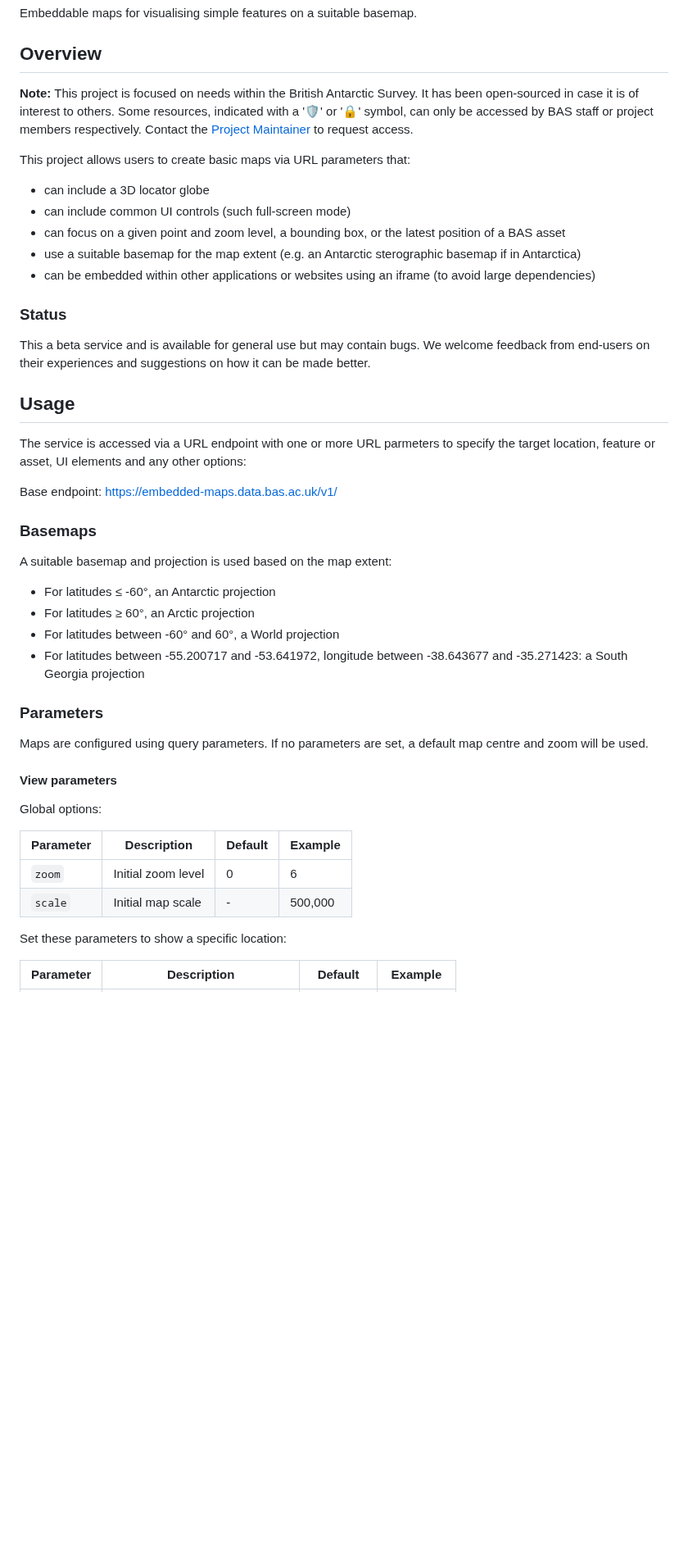
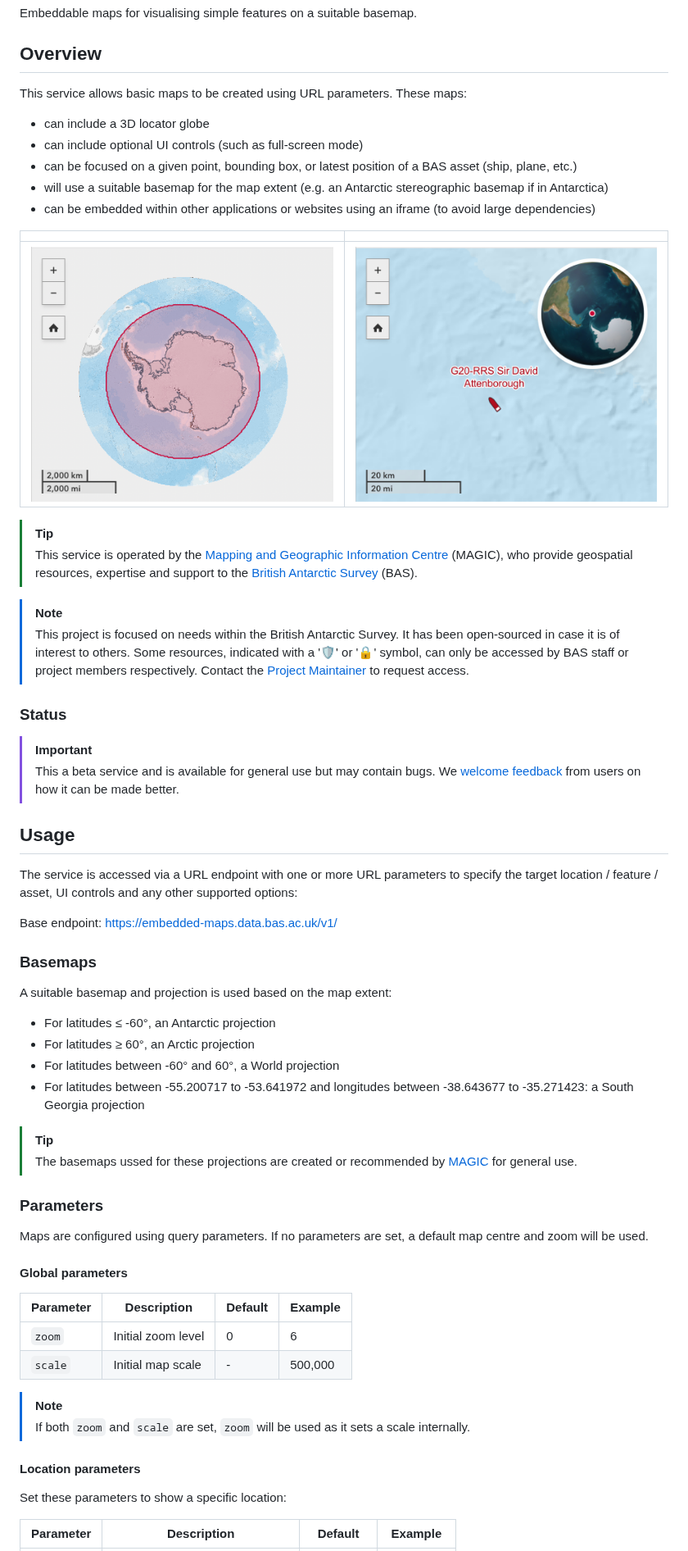
Before and after one commit to antarctica/embedded-maps, a Markdown page: README.md, the part around one of its changes. Shown at 82% size. Rendered like a GitHub page; pictures changed too: docs/example-1.png (added), docs/example-2.png (added); blank space fills up the shorter version.

Commit message:
Updating project docs
Mainly focused on end-user usage.

```diff
--- a/README.md
+++ b/README.md
@@ -4,27 +4,37 @@ Embeddable maps for visualising simple features on a suitable basemap.
 
 ## Overview
 
-**Note:** This project is focused on needs within the British Antarctic Survey. It has been open-sourced in case it is
+This service allows basic maps to be created using URL parameters. These maps:
+
+- can include a 3D locator globe
+- can include optional UI controls (such as full-screen mode)
+- can be focused on a given point, bounding box, or latest position of a BAS asset (ship, plane, etc.)
+- will use a suitable basemap for the map extent (e.g. an Antarctic stereographic basemap if in Antarctica)
+- can be embedded within other applications or websites using an iframe (to avoid large dependencies)
+
+|                                            |                                               |
+|--------------------------------------------|-----------------------------------------------|
+| ![example-antarctica](/docs/example-1.png) | ![example-ship-tracking](/docs/example-2.png) |
+
+> [!TIP]
+> This service is operated by the [Mapping and Geographic Information Centre](https://www.bas.ac.uk/teams/magic) (MAGIC),
+> who provide geospatial resources, expertise and support to the [British Antarctic Survey](https://www.bas.ac.uk) (BAS).
+
+> [!NOTE]
+> This project is focused on needs within the British Antarctic Survey. It has been open-sourced in case it is
 of interest to others. Some resources, indicated with a '🛡' or '🔒' symbol, can only be accessed by BAS staff or
 project members respectively. Contact the [Project Maintainer](#project-maintainer) to request access.
 
-This project allows users to create basic maps via URL parameters that:
-
-- can include a 3D locator globe
-- can include common UI controls (such full-screen mode)
-- can focus on a given point and zoom level, a bounding box, or the latest position of a BAS asset
-- use a suitable basemap for the map extent (e.g. an Antarctic sterographic basemap if in Antarctica)
-- can be embedded within other applications or websites using an iframe (to avoid large dependencies)
-
 ### Status
 
-This a beta service and is available for general use but may contain bugs. We welcome feedback from end-users on their
-experiences and suggestions on how it can be made better.
+> [!IMPORTANT]
+> This a beta service and is available for general use but may contain bugs.
+> We [welcome feedback](mailto:magic@bas.ac.uk) from users on how it can be made better.
 
 ## Usage
 
-The service is accessed via a URL endpoint with one or more URL parmeters to specify the target location, feature or
-asset, UI elements and any other options:
+The service is accessed via a URL endpoint with one or more URL parameters to specify the target location / feature /
+asset, UI controls and any other supported options:
 
 Base endpoint: https://embedded-maps.data.bas.ac.uk/v1/
 
@@ -35,21 +45,28 @@ A suitable basemap and projection is used based on the map extent:
 - For latitudes ≤ -60°, an Antarctic projection
 - For latitudes ≥ 60°, an Arctic projection
 - For latitudes between -60° and 60°, a World projection
-- For latitudes between -55.200717 and -53.641972, longitude between -38.643677 and -35.271423: a South Georgia projection
+- For latitudes between -55.200717 to -53.641972 and longitudes between -38.643677 to -35.271423: a South Georgia projection
+
+> [!TIP]
+> The basemaps ussed for these projections are created or recommended by [MAGIC](https://www.bas.ac.uk/teams/magic)
+> for general use.
 
 ### Parameters
 
 Maps are configured using query parameters. If no parameters are set, a default map centre and zoom will be used.
 
-#### View parameters
-
-Global options:
+#### Global parameters
 
 | Parameter | Description        | Default     | Example     |
 |-----------|--------------------|-------------|-------------|
 | `zoom`    | Initial zoom level | 0           | 6           |
 | `scale`   | Initial map scale  | -           | 500,000     |
 
+> [!NOTE]
+> If both `zoom` and `scale` are set, `zoom` will be used as it sets a scale internally.
+
+#### Location parameters
+
 Set these parameters to show a specific location:
 
 | Parameter | Description                        | Default     | Example     |
```
Also changed, not shown: other parts of README.md (+48 -37 lines).
